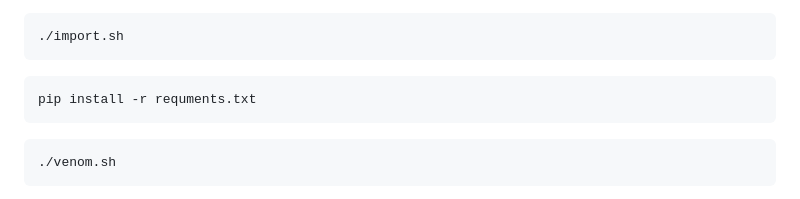
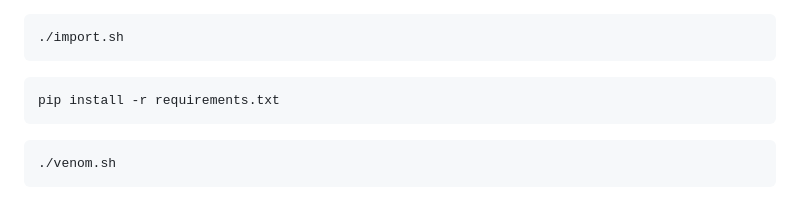
Before and after one commit to GH05T-HUNTER5/GH05T-INSTA, a Markdown page: README.md, the part around the change. Rendered like a GitHub page.

````diff
--- a/README.md
+++ b/README.md
@@ -51,7 +51,7 @@ chmod +x *
 ```
 
 ```
-pip install -r requments.txt
+pip install -r requirements.txt
 ```
 
 ```
````
